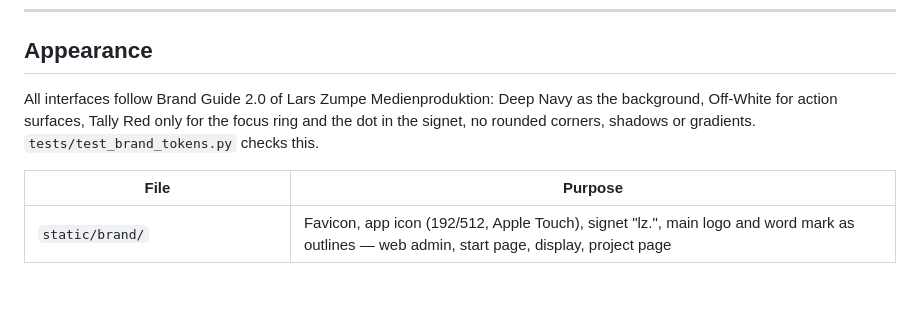
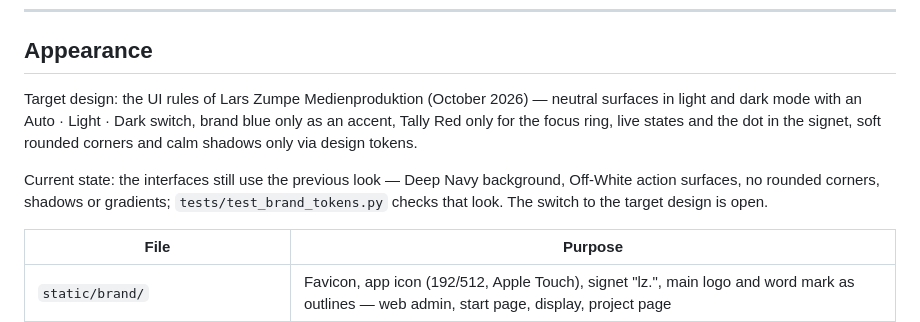
Before and after one commit to larszu/lz-media-station, a Markdown page: README.md, the part around the change. Rendered like a GitHub page; blank space fills up the shorter version.

```diff
--- a/README.md
+++ b/README.md
@@ -766,7 +766,9 @@ Install Tailscale on the manager computer as well and sign in to the same tailne
 
 ## Appearance
 
-All interfaces follow Brand Guide 2.0 of Lars Zumpe Medienproduktion: Deep Navy as the background, Off-White for action surfaces, Tally Red only for the focus ring and the dot in the signet, no rounded corners, shadows or gradients. `tests/test_brand_tokens.py` checks this.
+Target design: the UI rules of Lars Zumpe Medienproduktion (October 2026) — neutral surfaces in light and dark mode with an Auto · Light · Dark switch, brand blue only as an accent, Tally Red only for the focus ring, live states and the dot in the signet, soft rounded corners and calm shadows only via design tokens.
+
+Current state: the interfaces still use the previous look — Deep Navy background, Off-White action surfaces, no rounded corners, shadows or gradients; `tests/test_brand_tokens.py` checks that look. The switch to the target design is open.
 
 | File | Purpose |
 |---|---|
```
Also changed, not shown: README.de.md (+3 -1 lines), docs/widgets.md (+5 -2 lines).
